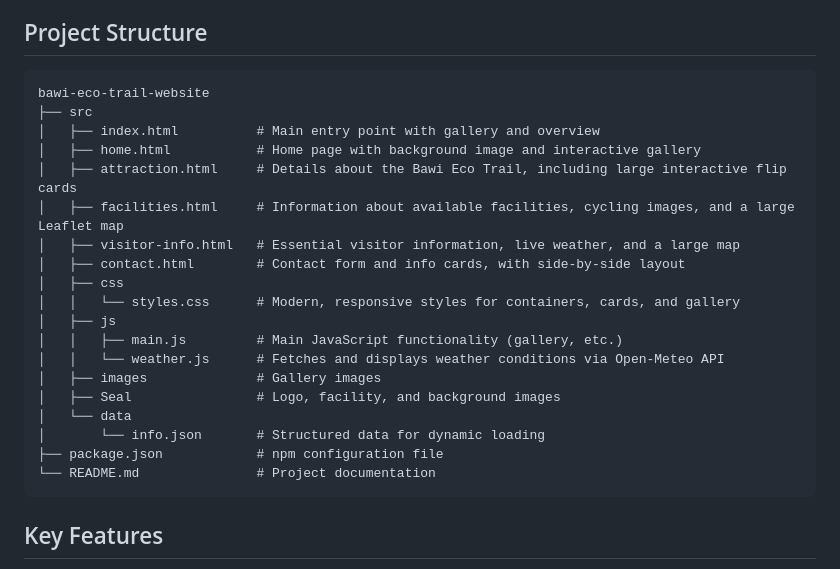
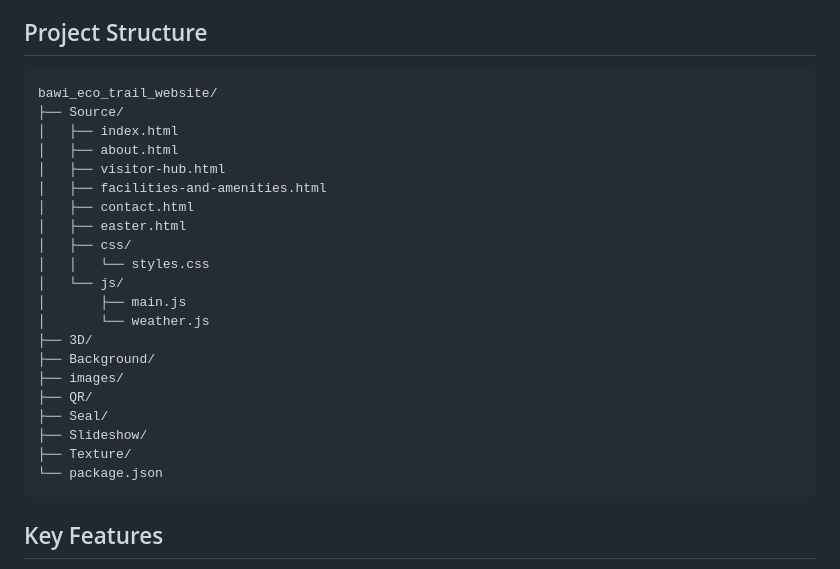
Before and after one commit to Genevieve0117/Bawi-Eco-Trail-Website, a Markdown page: README.md, the part around the change. Rendered like a GitHub page.

````diff
--- a/README.md
+++ b/README.md
@@ -5,25 +5,27 @@ Welcome to the Bawi Eco Trail website project! This project provides an engaging
 ## Project Structure
 
 ```
-bawi-eco-trail-website
-├── src
-│   ├── index.html          # Main entry point with gallery and overview
-│   ├── home.html           # Home page with background image and interactive gallery
-│   ├── attraction.html     # Details about the Bawi Eco Trail, including large interactive flip cards
-│   ├── facilities.html     # Information about available facilities, cycling images, and a large Leaflet map
-│   ├── visitor-info.html   # Essential visitor information, live weather, and a large map
-│   ├── contact.html        # Contact form and info cards, with side-by-side layout
-│   ├── css
-│   │   └── styles.css      # Modern, responsive styles for containers, cards, and gallery
-│   ├── js
-│   │   ├── main.js         # Main JavaScript functionality (gallery, etc.)
-│   │   └── weather.js      # Fetches and displays weather conditions via Open-Meteo API
-│   ├── images              # Gallery images
-│   ├── Seal                # Logo, facility, and background images
-│   └── data
-│       └── info.json       # Structured data for dynamic loading
-├── package.json            # npm configuration file
-└── README.md               # Project documentation
+bawi_eco_trail_website/
+├── Source/
+│   ├── index.html
+│   ├── about.html
+│   ├── visitor-hub.html
+│   ├── facilities-and-amenities.html
+│   ├── contact.html
+│   ├── easter.html
+│   ├── css/
+│   │   └── styles.css
+│   └── js/
+│       ├── main.js
+│       └── weather.js
+├── 3D/
+├── Background/
+├── images/
+├── QR/
+├── Seal/
+├── Slideshow/
+├── Texture/
+└── package.json
 ```
 
 ## Key Features
````
